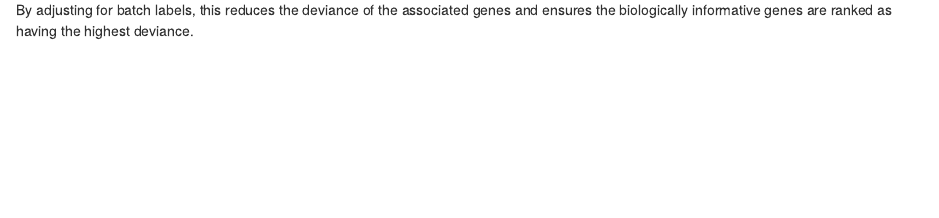
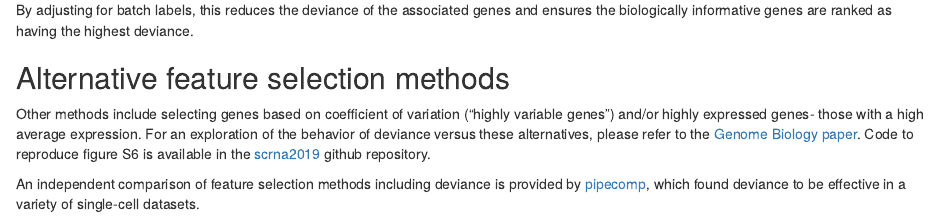
Before and after one commit to kstreet13/scry, an R Markdown document (vignettes/featureSelection.Rmd): the page in a window 1100 px wide, from 2780 px down. Rendered offline with R 4.5, knitr and Pandoc, with nearby package versions; drawn as R Markdown's standard HTML page in place of the format the file asks for.

Commit message:
add some links to vignette, describing performance of deviance vs other alternative feature selection methods.

```diff
--- a/vignettes/featureSelection.Rmd
+++ b/vignettes/featureSelection.Rmd
@@ -111,3 +111,18 @@ ggplot(pd,aes(x=gene,y=deviance,fill=gene_type))+
 By adjusting for batch labels, this reduces the deviance of the associated genes
 and ensures the biologically informative genes are ranked as having the highest
 deviance.
+
+## Alternative feature selection methods
+
+Other methods include selecting genes based on coefficient of variation
+("highly variable genes") and/or highly expressed genes- those with a high
+average expression. For an exploration of the behavior of
+deviance versus these alternatives, please refer to the
+[Genome Biology paper](https://doi.org/10.1186/s13059-019-1861-6).
+Code to reproduce figure S6 is available in the
+[scrna2019](https://github.com/willtownes/scrna2019/blob/master/simulations/genefilter.Rmd)
+github repository.
+
+An independent comparison of feature selection methods including deviance
+is provided by [pipecomp](https://doi.org/10.1101/2020.02.02.930578), which
+found deviance to be effective in a variety of single-cell datasets.
```
